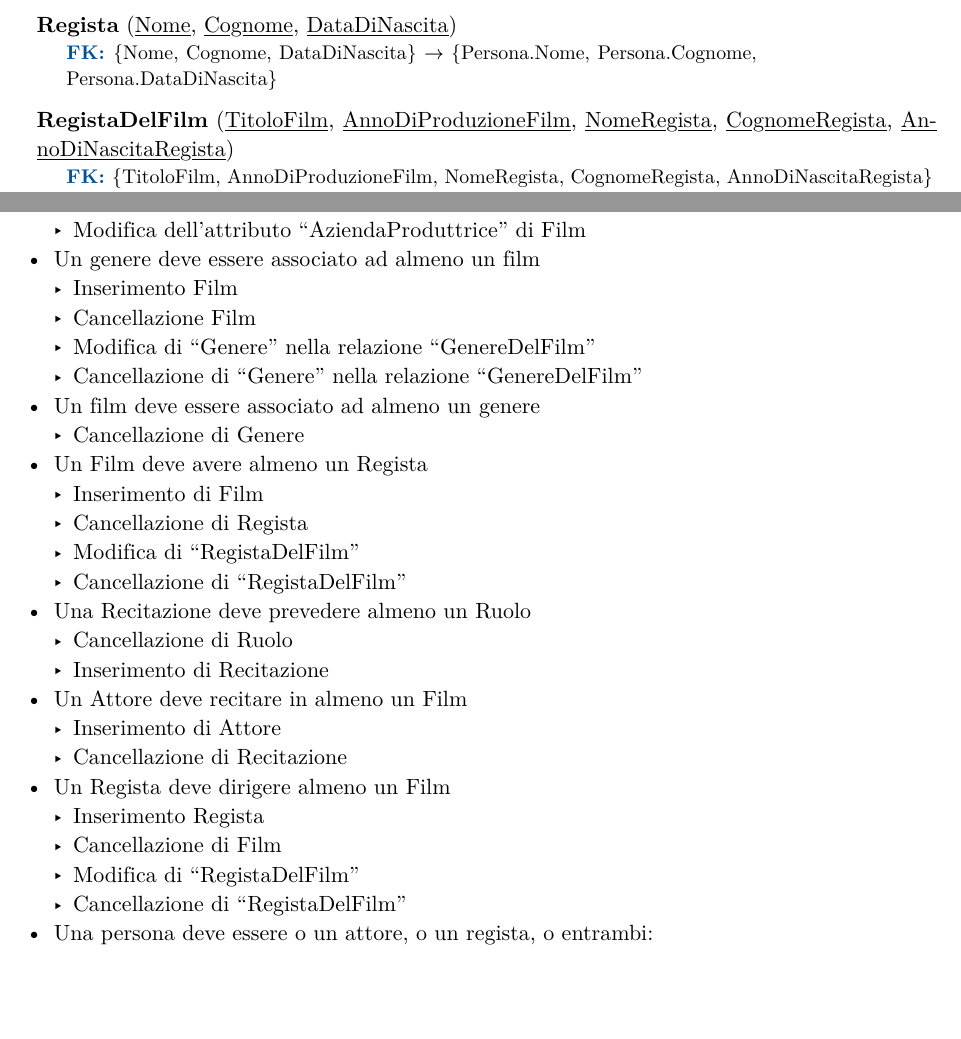
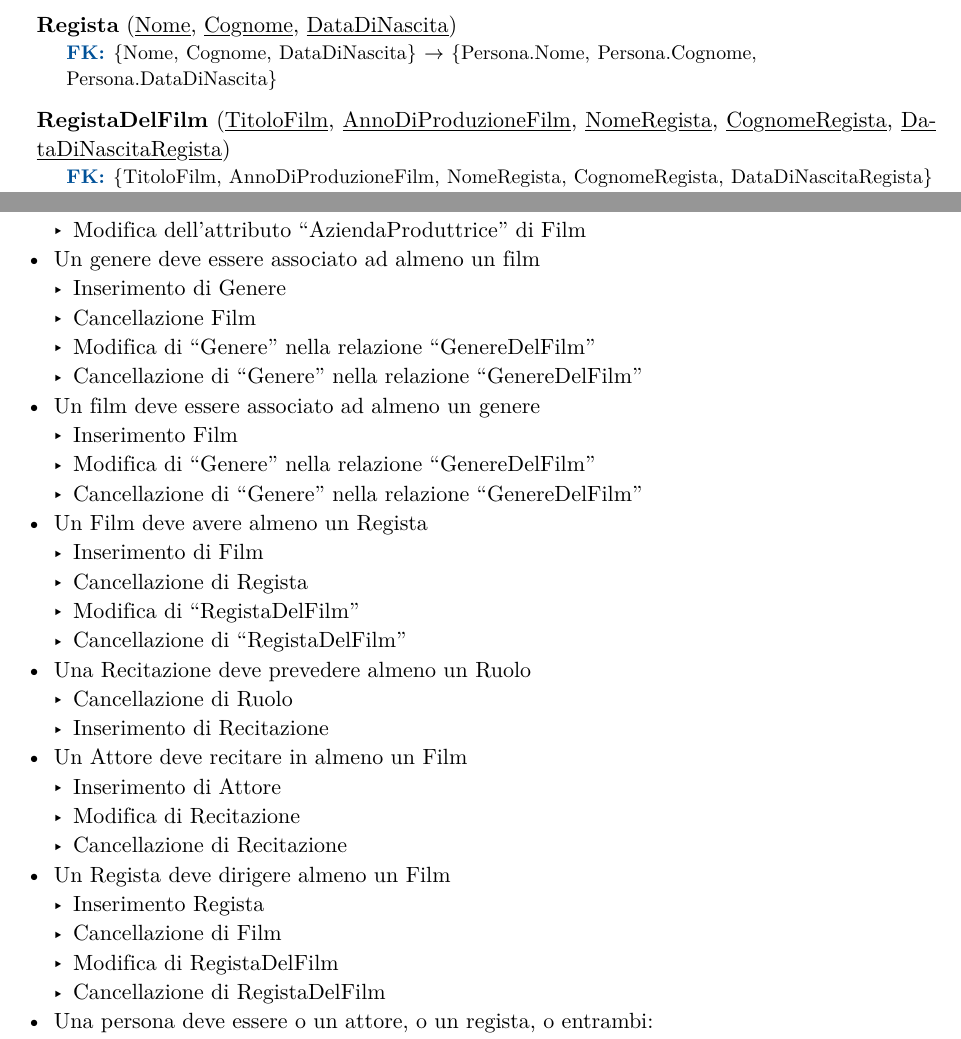
Before and after one commit to lazylace37/uni_basi_di_dati_lab, a Typst document (progetto.typ): two parts of pages 11 and 12 of 23, joined at a grey line, cut so that both start at the same text, the shorter picture padded with empty space. The pictures show the PDF file progetto.pdf that the author committed with the source.

Commit message:
fix: small stuff

```diff
--- a/progetto.typ
+++ b/progetto.typ
@@ -555,8 +555,8 @@ Nota:
 
 #relation(
   "RegistaDelFilm",
-  [#underline[TitoloFilm], #underline[AnnoDiProduzioneFilm], #underline[NomeRegista], #underline[CognomeRegista], #underline[AnnoDiNascitaRegista]],
-  [#fk {TitoloFilm, AnnoDiProduzioneFilm, NomeRegista, CognomeRegista, AnnoDiNascitaRegista} $arrow.r$ {Film.Titolo, Film.AnnoDiProduzione, Regista.Nome, Regista.Cognome, Regista.AnnoDiNascita}],
+  [#underline[TitoloFilm], #underline[AnnoDiProduzioneFilm], #underline[NomeRegista], #underline[CognomeRegista], #underline[DataDiNascitaRegista]],
+  [#fk {TitoloFilm, AnnoDiProduzioneFilm, NomeRegista, CognomeRegista, DataDiNascitaRegista} $arrow.r$ {Film.Titolo, Film.AnnoDiProduzione, Regista.Nome, Regista.Cognome, Regista.AnnoDiNascita}],
 )
 
 #relation(
@@ -600,12 +600,14 @@ sono riportate le azioni che potrebbero violare l'integrità della base di dati:
   - Cancellazione di Film
   - Modifica dell'attributo "AziendaProduttrice" di Film
 - Un genere deve essere associato ad almeno un film
-  - Inserimento Film
+  - Inserimento di Genere
   - Cancellazione Film
   - Modifica di "Genere" nella relazione "GenereDelFilm"
   - Cancellazione di "Genere" nella relazione "GenereDelFilm"
 - Un film deve essere associato ad almeno un genere
-  - Cancellazione di Genere
+  - Inserimento Film
+  - Modifica di "Genere" nella relazione "GenereDelFilm"
+  - Cancellazione di "Genere" nella relazione "GenereDelFilm"
 - Un Film deve avere almeno un Regista
   - Inserimento di Film
   - Cancellazione di Regista
@@ -616,12 +618,13 @@ sono riportate le azioni che potrebbero violare l'integrità della base di dati:
   - Inserimento di Recitazione
 - Un Attore deve recitare in almeno un Film
   - Inserimento di Attore
+  - Modifica di Recitazione
   - Cancellazione di Recitazione
 - Un Regista deve dirigere almeno un Film
   - Inserimento Regista
   - Cancellazione di Film
-  - Modifica di "RegistaDelFilm"
-  - Cancellazione di "RegistaDelFilm"
+  - Modifica di RegistaDelFilm
+  - Cancellazione di RegistaDelFilm
 - Una persona deve essere o un attore, o un regista, o
   entrambi:
   - Inserimento di Persona
```
Also changed, not shown: progetto.pdf.
